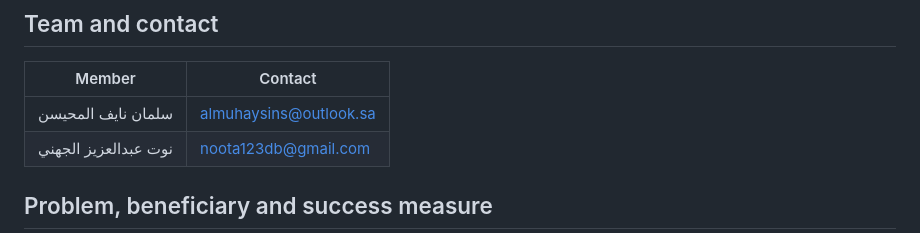
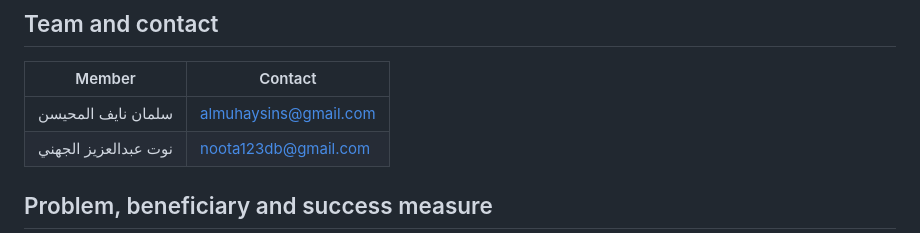
Before and after one commit to Salman-Naif/Isnad_Website, a Markdown page: docs/CHALLENGE.md, the part around the change. Rendered like a GitHub page.

```diff
--- a/docs/CHALLENGE.md
+++ b/docs/CHALLENGE.md
@@ -21,7 +21,7 @@
 
 | Member               | Contact                |
 | -------------------- | ---------------------- |
-| سلمان نايف المحيسن   | almuhaysins@outlook.sa |
+| سلمان نايف المحيسن   | almuhaysins@gmail.com |
 | نوت عبدالعزيز الجهني | noota123db@gmail.com   |
 
 ## Problem, beneficiary and success measure
```
Also changed, not shown: README.md (+1 -1 lines).
